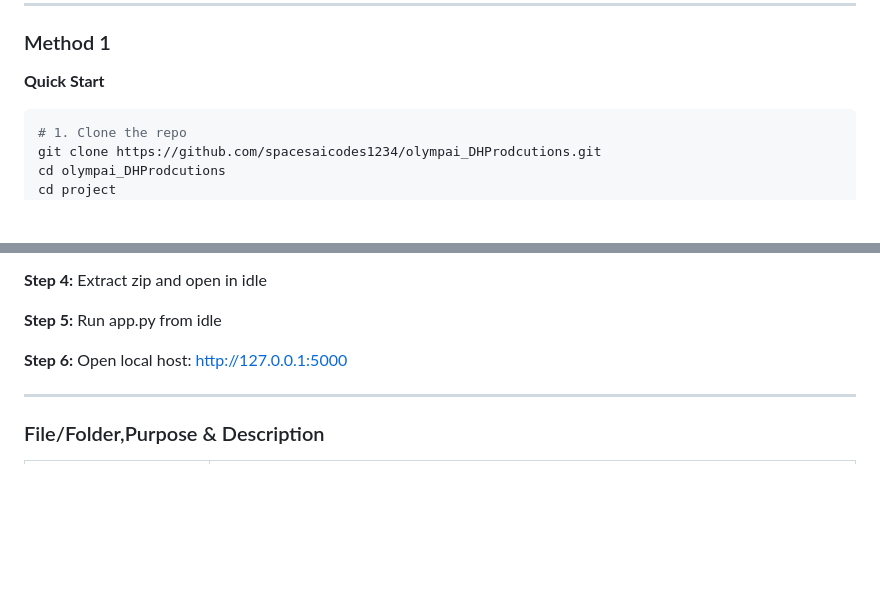
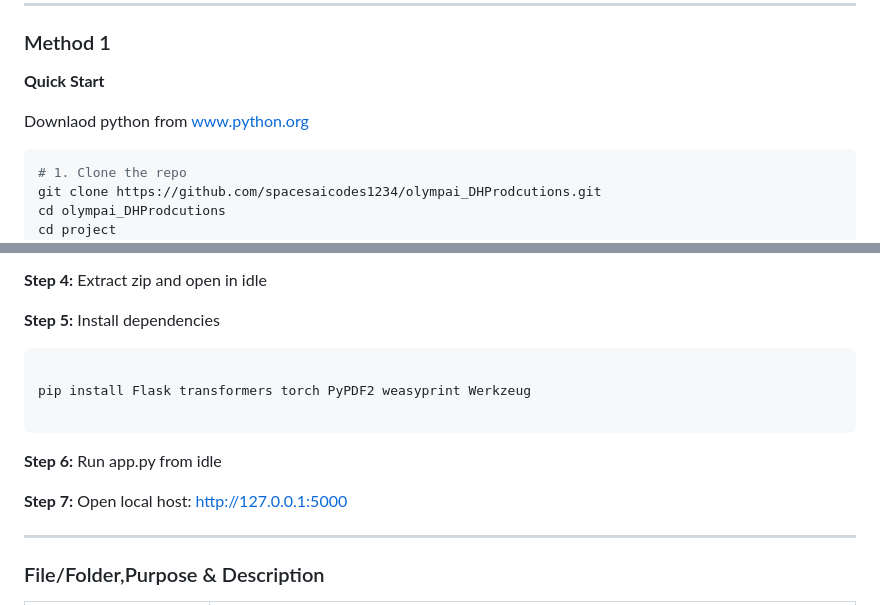
Before and after one commit to spacesaicodes1234/olympai_DHProdcutions, a Markdown page: README.md, 2 parts joined by grey strips. GitHub-like rendering; blank space fills up the shorter version.

````diff
--- a/README.md
+++ b/README.md
@@ -48,6 +48,8 @@ http://127.0.0.1:5000
 
 **Quick Start**
 
+Downlaod python from www.python.org
+
 ```bash
 # 1. Clone the repo
 git clone https://github.com/spacesaicodes1234/olympai_DHProdcutions.git
@@ -88,9 +90,17 @@ Get an idle(Vscode,thonny,pycharm,etc)
 Extract zip and open in idle
 
 **Step 5:**
+Install dependencies
+```bash
+
+pip install Flask transformers torch PyPDF2 weasyprint Werkzeug
+
+```
+
+**Step 6:**
 Run app.py from idle
 
-**Step 6:**
+**Step 7:**
 Open local host:
 http://127.0.0.1:5000
 
````
